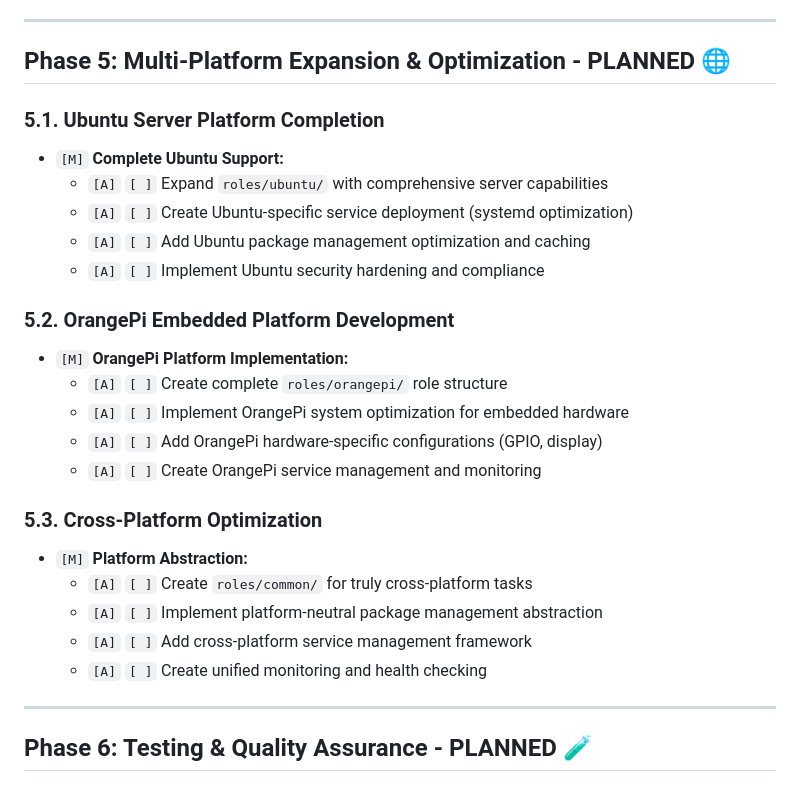
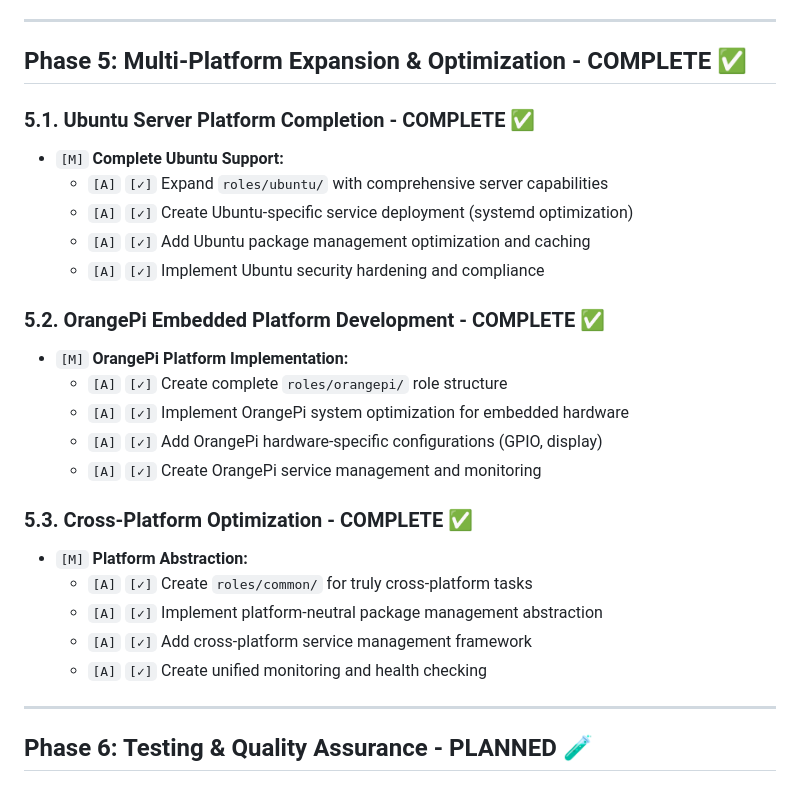
Before and after one commit to orangeadmtl/oaAnsible, a Markdown page: TODO.md, the part around one of its changes. Rendered like a GitHub page.

```diff
--- a/TODO.md
+++ b/TODO.md
@@ -203,31 +203,31 @@ advanced flexibility features, server integration capabilities, and complete mul
 
 ---
 
-## Phase 5: Multi-Platform Expansion & Optimization - PLANNED 🌐
+## Phase 5: Multi-Platform Expansion & Optimization - COMPLETE ✅
 
-### 5.1. Ubuntu Server Platform Completion
+### 5.1. Ubuntu Server Platform Completion - COMPLETE ✅
 
 - `[M]` **Complete Ubuntu Support:**
-  - `[A]` `[ ]` Expand `roles/ubuntu/` with comprehensive server capabilities
-  - `[A]` `[ ]` Create Ubuntu-specific service deployment (systemd optimization)
-  - `[A]` `[ ]` Add Ubuntu package management optimization and caching
-  - `[A]` `[ ]` Implement Ubuntu security hardening and compliance
+  - `[A]` `[✓]` Expand `roles/ubuntu/` with comprehensive server capabilities
+  - `[A]` `[✓]` Create Ubuntu-specific service deployment (systemd optimization)
+  - `[A]` `[✓]` Add Ubuntu package management optimization and caching
+  - `[A]` `[✓]` Implement Ubuntu security hardening and compliance
 
-### 5.2. OrangePi Embedded Platform Development
+### 5.2. OrangePi Embedded Platform Development - COMPLETE ✅
 
 - `[M]` **OrangePi Platform Implementation:**
-  - `[A]` `[ ]` Create complete `roles/orangepi/` role structure
-  - `[A]` `[ ]` Implement OrangePi system optimization for embedded hardware
-  - `[A]` `[ ]` Add OrangePi hardware-specific configurations (GPIO, display)
-  - `[A]` `[ ]` Create OrangePi service management and monitoring
+  - `[A]` `[✓]` Create complete `roles/orangepi/` role structure
+  - `[A]` `[✓]` Implement OrangePi system optimization for embedded hardware
+  - `[A]` `[✓]` Add OrangePi hardware-specific configurations (GPIO, display)
+  - `[A]` `[✓]` Create OrangePi service management and monitoring
 
-### 5.3. Cross-Platform Optimization
+### 5.3. Cross-Platform Optimization - COMPLETE ✅
 
 - `[M]` **Platform Abstraction:**
-  - `[A]` `[ ]` Create `roles/common/` for truly cross-platform tasks
-  - `[A]` `[ ]` Implement platform-neutral package management abstraction
-  - `[A]` `[ ]` Add cross-platform service management framework
-  - `[A]` `[ ]` Create unified monitoring and health checking
+  - `[A]` `[✓]` Create `roles/common/` for truly cross-platform tasks
+  - `[A]` `[✓]` Implement platform-neutral package management abstraction
+  - `[A]` `[✓]` Add cross-platform service management framework
+  - `[A]` `[✓]` Create unified monitoring and health checking
 
 ---
 
```
Also changed, not shown: other parts of TODO.md (+95 -18 lines).
